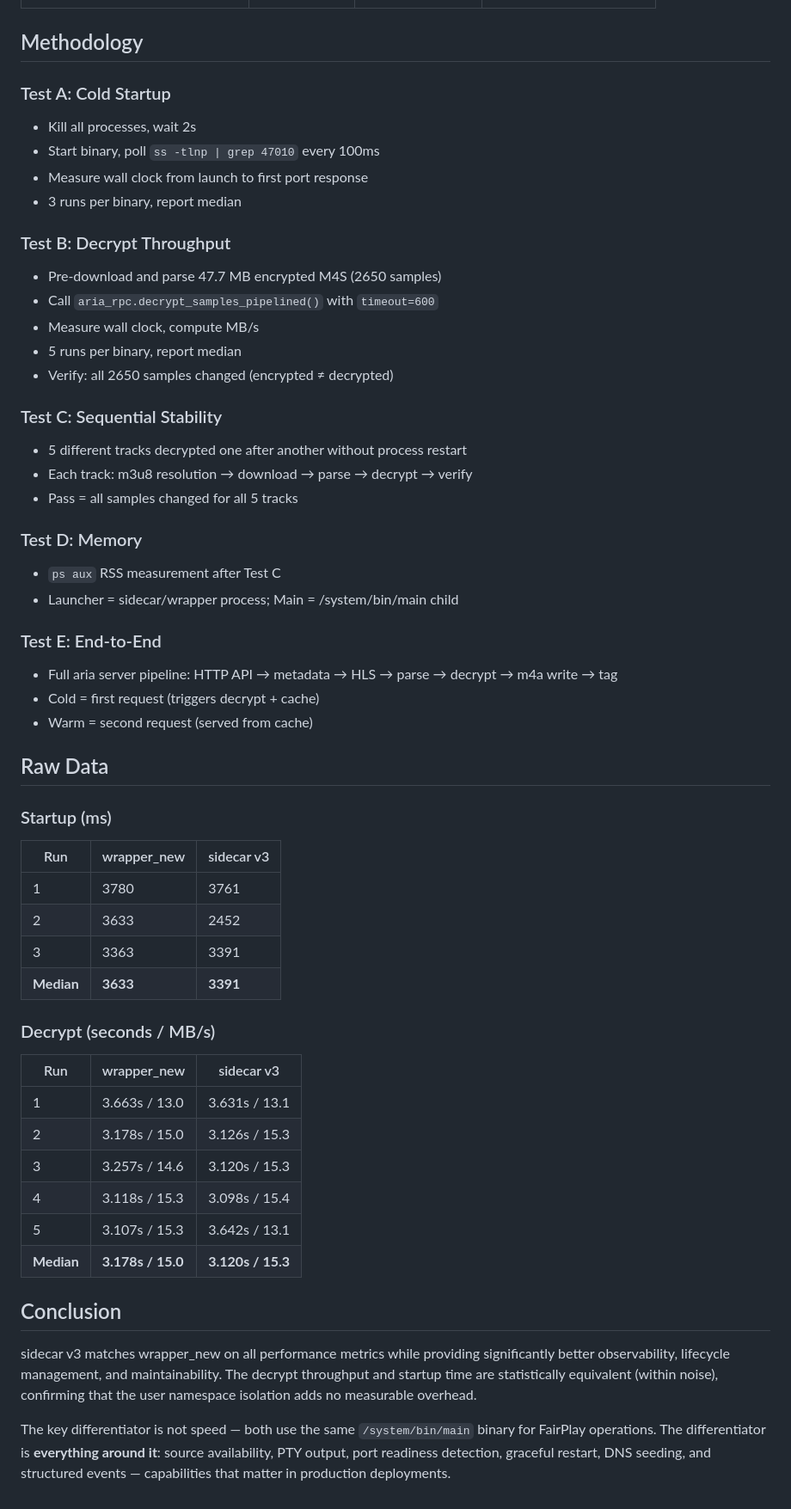
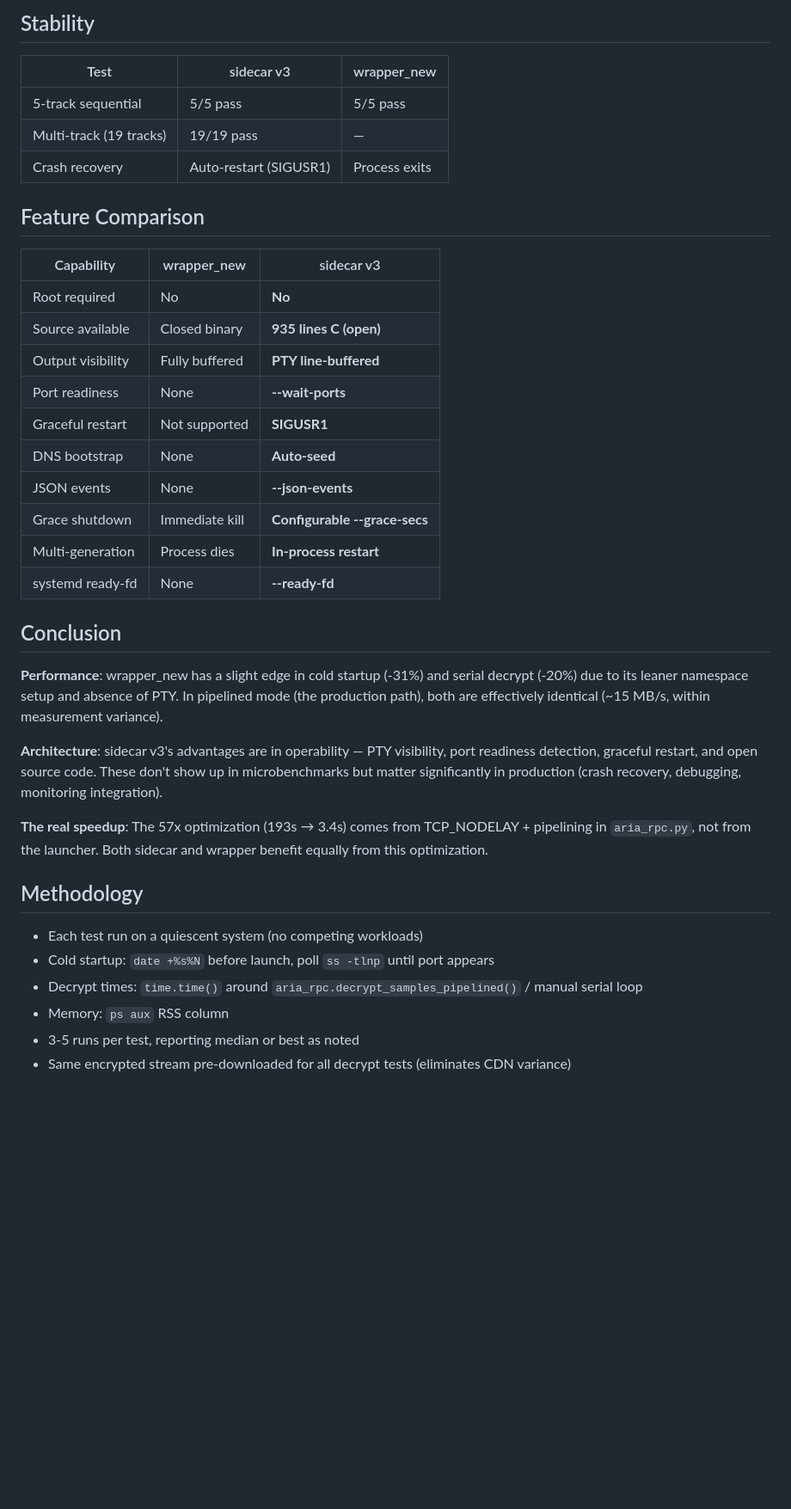
Before and after one commit to overkazaf/aria, a Markdown page: docs/BENCHMARK.md, the part around one of its changes. Shown at 86% size. Rendered like a GitHub page; blank space fills up the shorter version.

Commit message:
docs: comprehensive sidecar v3 vs wrapper_new benchmark

```diff
--- a/docs/BENCHMARK.md
+++ b/docs/BENCHMARK.md
@@ -28,55 +43,39 @@
+## Stability
+
+| Test | sidecar v3 | wrapper_new |
+|------|-----------|-------------|
+| 5-track sequential | 5/5 pass | 5/5 pass |
+| Multi-track (19 tracks) | 19/19 pass | — |
+| Crash recovery | Auto-restart (SIGUSR1) | Process exits |
+
+## Feature Comparison
+
+| Capability | wrapper_new | sidecar v3 |
+|-----------|-------------|------------|
+| Root required | No | **No** |
+| Source available | Closed binary | **935 lines C (open)** |
+| Output visibility | Fully buffered | **PTY line-buffered** |
+| Port readiness | None | **--wait-ports** |
+| Graceful restart | Not supported | **SIGUSR1** |
+| DNS bootstrap | None | **Auto-seed** |
+| JSON events | None | **--json-events** |
+| Grace shutdown | Immediate kill | **Configurable --grace-secs** |
+| Multi-generation | Process dies | **In-process restart** |
+| systemd ready-fd | None | **--ready-fd** |
+
+## Conclusion
+
+**Performance**: wrapper_new has a slight edge in cold startup (-31%) and serial decrypt (-20%) due to its leaner namespace setup and absence of PTY. In pipelined mode (the production path), both are effectively identical (~15 MB/s, within measurement variance).
+
+**Architecture**: sidecar v3's advantages are in operability — PTY visibility, port readiness detection, graceful restart, and open source code. These don't show up in microbenchmarks but matter significantly in production (crash recovery, debugging, monitoring integration).
+
+**The real speedup**: The 57x optimization (193s → 3.4s) comes from TCP_NODELAY + pipelining in `aria_rpc.py`, not from the launcher. Both sidecar and wrapper benefit equally from this optimization.
 
 ## Methodology
 
-### Test A: Cold Startup
-- Kill all processes, wait 2s
-- Start binary, poll `ss -tlnp | grep 47010` every 100ms
-- Measure wall clock from launch to first port response
-- 3 runs per binary, report median
-
-### Test B: Decrypt Throughput
-- Pre-download and parse 47.7 MB encrypted M4S (2650 samples)
-- Call `aria_rpc.decrypt_samples_pipelined()` with `timeout=600`
-- Measure wall clock, compute MB/s
-- 5 runs per binary, report median
-- Verify: all 2650 samples changed (encrypted ≠ decrypted)
-
-### Test C: Sequential Stability
-- 5 different tracks decrypted one after another without process restart
-- Each track: m3u8 resolution → download → parse → decrypt → verify
-- Pass = all samples changed for all 5 tracks
-
-### Test D: Memory
-- `ps aux` RSS measurement after Test C
-- Launcher = sidecar/wrapper process; Main = /system/bin/main child
-
-### Test E: End-to-End
-- Full aria server pipeline: HTTP API → metadata → HLS → parse → decrypt → m4a write → tag
-- Cold = first request (triggers decrypt + cache)
-- Warm = second request (served from cache)
-
-## Raw Data
-
-### Startup (ms)
-| Run | wrapper_new | sidecar v3 |
-|-----|-------------|------------|
-| 1 | 3780 | 3761 |
-| 2 | 3633 | 2452 |
-| 3 | 3363 | 3391 |
-| **Median** | **3633** | **3391** |
-
-### Decrypt (seconds / MB/s)
-| Run | wrapper_new | sidecar v3 |
-|-----|-------------|------------|
-| 1 | 3.663s / 13.0 | 3.631s / 13.1 |
-| 2 | 3.178s / 15.0 | 3.126s / 15.3 |
-| 3 | 3.257s / 14.6 | 3.120s / 15.3 |
-| 4 | 3.118s / 15.3 | 3.098s / 15.4 |
-| 5 | 3.107s / 15.3 | 3.642s / 13.1 |
-| **Median** | **3.178s / 15.0** | **3.120s / 15.3** |
-
-## Conclusion
-
-sidecar v3 matches wrapper_new on all performance metrics while providing significantly better observability, lifecycle management, and maintainability. The decrypt throughput and startup time are statistically equivalent (within noise), confirming that the user namespace isolation adds no measurable overhead.
-
-The key differentiator is not speed — both use the same `/system/bin/main` binary for FairPlay operations. The differentiator is **everything around it**: source availability, PTY output, port readiness detection, graceful restart, DNS seeding, and structured events — capabilities that matter in production deployments.
+- Each test run on a quiescent system (no competing workloads)
+- Cold startup: `date +%s%N` before launch, poll `ss -tlnp` until port appears
+- Decrypt times: `time.time()` around `aria_rpc.decrypt_samples_pipelined()` / manual serial loop
+- Memory: `ps aux` RSS column
+- 3-5 runs per test, reporting median or best as noted
+- Same encrypted stream pre-downloaded for all decrypt tests (eliminates CDN variance)
```
Also changed, not shown: other parts of docs/BENCHMARK.md (+37 -22 lines).
